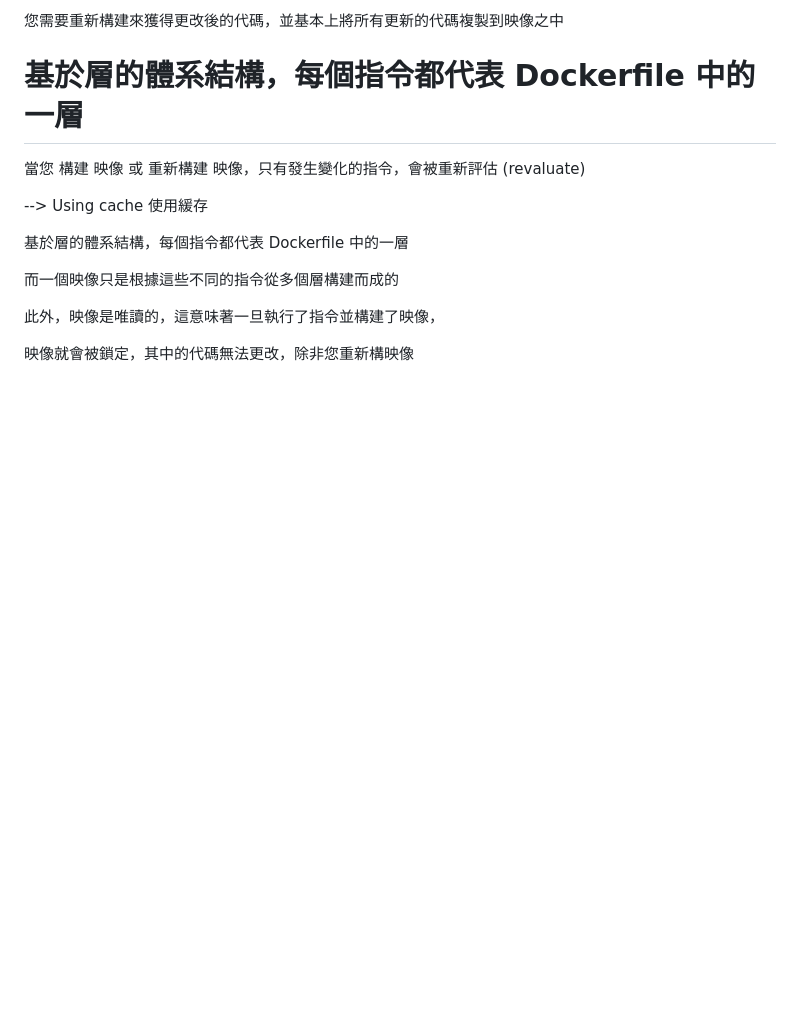
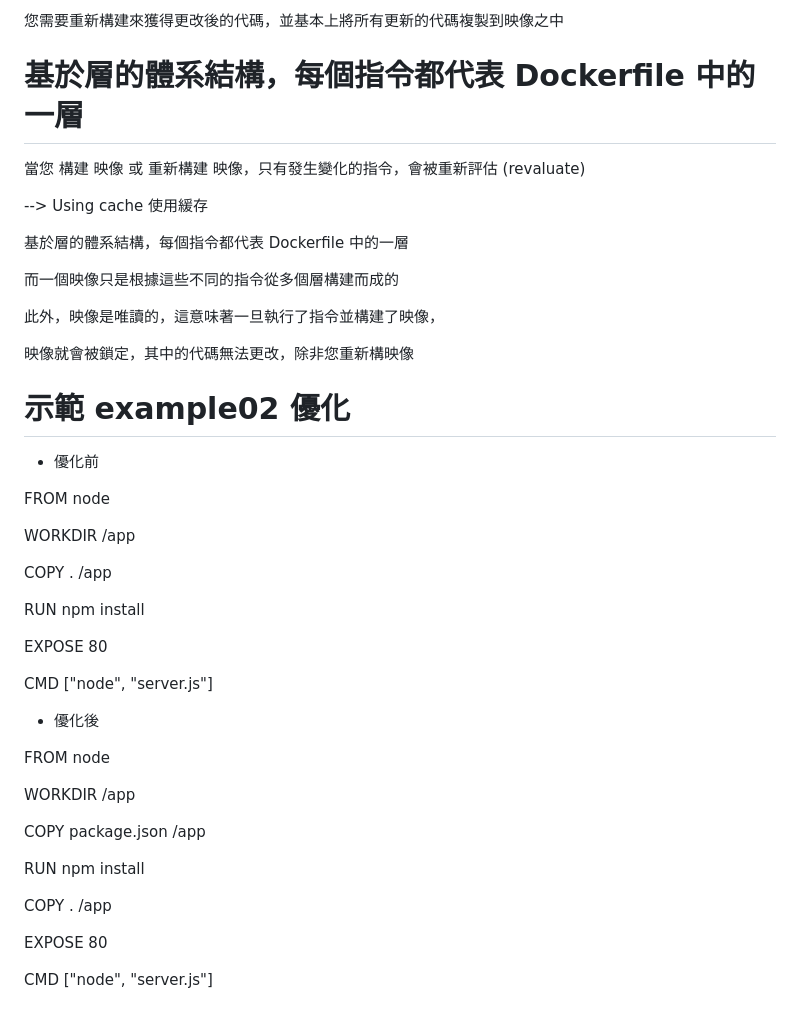
Before and after one commit to wayne23123/documentRepository, a Markdown page: docker/docker.md, the part around the change. GitHub-like rendering; blank space fills up the shorter version.

Commit message:
示範 example02 優化

```diff
--- a/docker/docker.md
+++ b/docker/docker.md
@@ -214,3 +214,37 @@ CMD 語法，array，用字串分割命令
 此外，映像是唯讀的，這意味著一旦執行了指令並構建了映像，
 
 映像就會被鎖定，其中的代碼無法更改，除非您重新構映像
+
+
+# 示範 example02 優化
+
+- 優化前
+
+FROM node
+
+WORKDIR /app
+
+COPY . /app
+
+RUN npm install
+
+EXPOSE 80
+
+CMD ["node", "server.js"]
+
+
+- 優化後
+
+FROM node
+
+WORKDIR /app
+
+COPY package.json /app
+
+RUN npm install
+
+COPY . /app
+
+EXPOSE 80
+
+CMD ["node", "server.js"]
```
